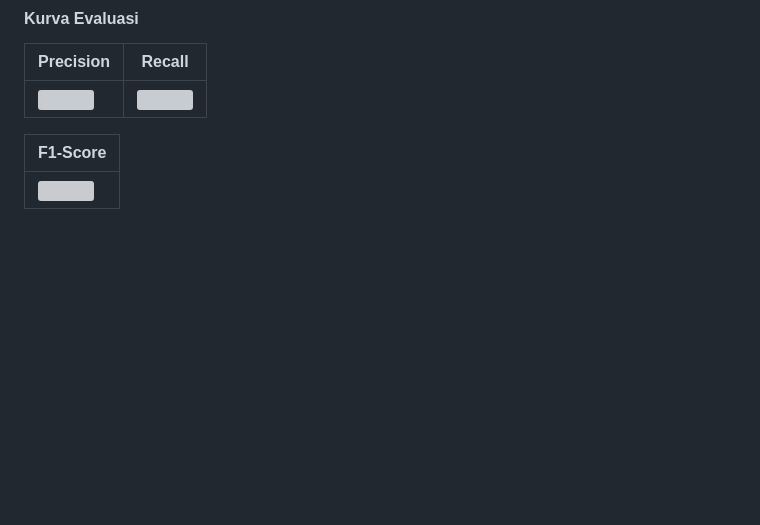
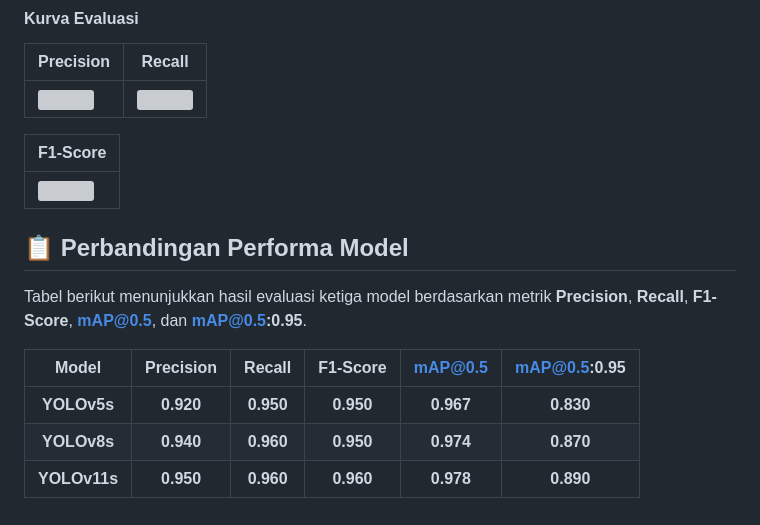
Before and after one commit to Zlalfan/license-plate-detection, a Markdown page: README.md, the part around the change. Rendered like a GitHub page; blank space fills up the shorter version; grey boxes are pictures that could not be loaded.

```diff
--- a/README.md
+++ b/README.md
@@ -133,3 +133,13 @@ Model YOLOv5s, YOLOv8s, dan YOLOv11s dilatih menggunakan konfigurasi parameter y
 | F1-Score |
 |-----------|
 | ![](Training/YOLOv11s/BoxF1_curve.png) |
+
+## 📋 Perbandingan Performa Model
+
+Tabel berikut menunjukkan hasil evaluasi ketiga model berdasarkan metrik **Precision**, **Recall**, **F1-Score**, **mAP@0.5**, dan **mAP@0.5:0.95**.
+
+| Model | Precision | Recall | F1-Score | mAP@0.5 | mAP@0.5:0.95 |
+|:------:|:---------:|:------:|:--------:|:-------:|:------------:|
+| **YOLOv5s** | **0.920** | **0.950** | **0.950** | **0.967** | **0.830** |
+| **YOLOv8s** | **0.940** | **0.960** | **0.950** | **0.974** | **0.870** |
+| **YOLOv11s** | **0.950** | **0.960** | **0.960** | **0.978** | **0.890** |
```
